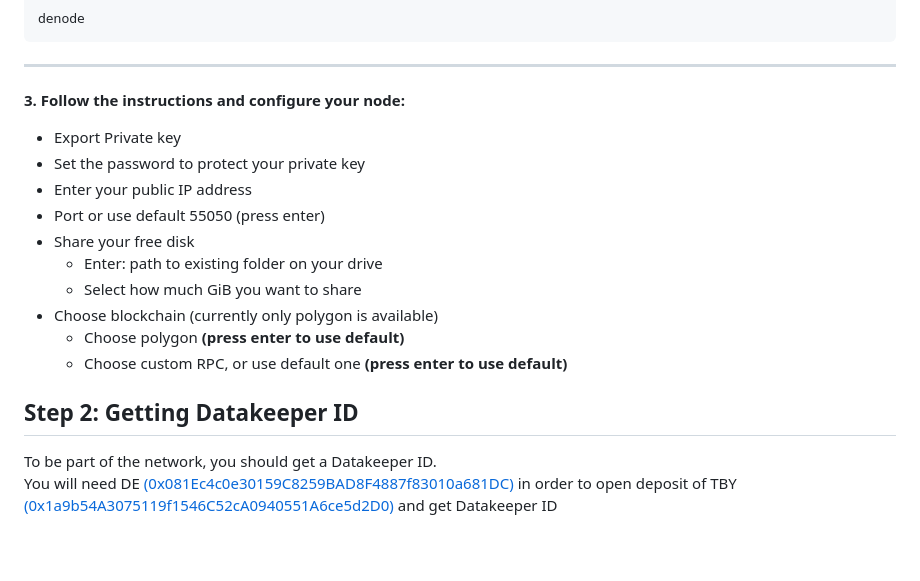
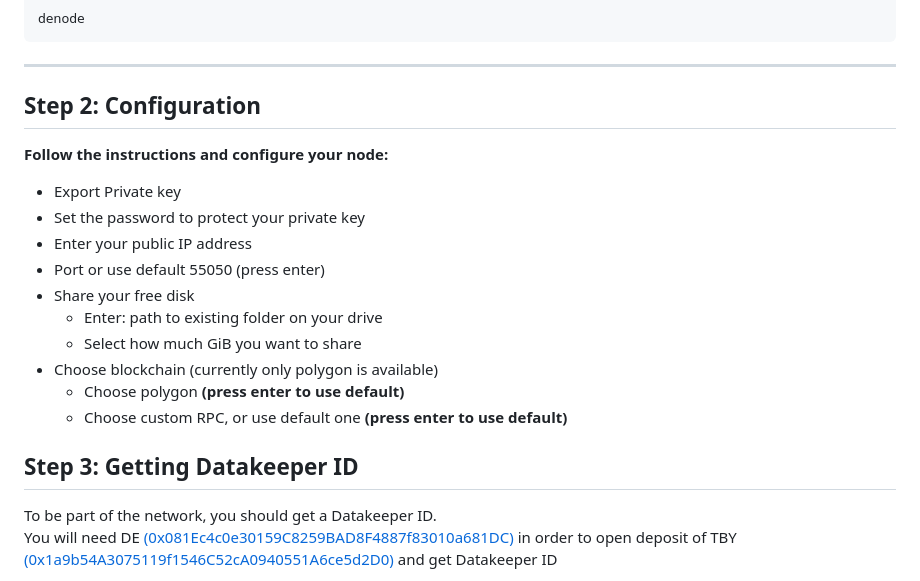
Before and after one commit to DeNetPRO/Node, a Markdown page: readme.md, the part around one of its changes. GitHub-like rendering; blank space fills up the shorter version.

````diff
--- a/readme.md
+++ b/readme.md
@@ -68,8 +84,9 @@ denode
 ```
 -------------------
 
-**3. Follow the instructions and configure your node:**
+## Step 2: Configuration
 
+**Follow the instructions and configure your node:**
 - Export Private key
 - Set the password to protect your private key
 - Enter your public IP address
@@ -81,7 +98,7 @@ denode
     - Choose polygon **(press enter to use default)**
     - Choose custom RPC, or use default one **(press enter to use default)**
 
-## Step 2: Getting Datakeeper ID
+## Step 3: Getting Datakeeper ID
 
 To be part of the network, you should get a Datakeeper ID.\
 You will need DE [(0x081Ec4c0e30159C8259BAD8F4887f83010a681DC)](https://polygonscan.com/address/0x081ec4c0e30159c8259bad8f4887f83010a681dc) in order to open deposit of TBY [(0x1a9b54A3075119f1546C52cA0940551A6ce5d2D0)](https://polygonscan.com/address/0x1a9b54a3075119f1546c52ca0940551a6ce5d2d0) and get Datakeeper ID
````
Also changed, not shown: other parts of readme.md (+25 -7 lines), assets/Screenshot from 2023-08-31 02-58-37.png (added), assets/win_launch.png (added), assets/win_open_cmd1.png (added), assets/win_open_cmd2.png (added), assets/win_open_cmd3.png (added).
